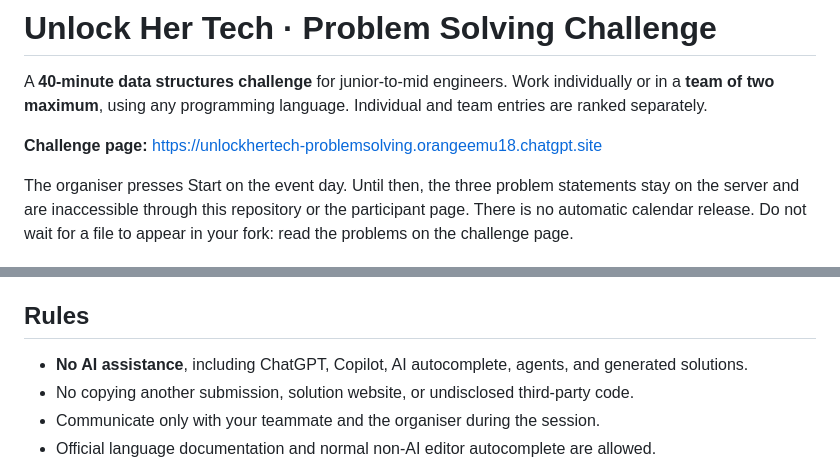
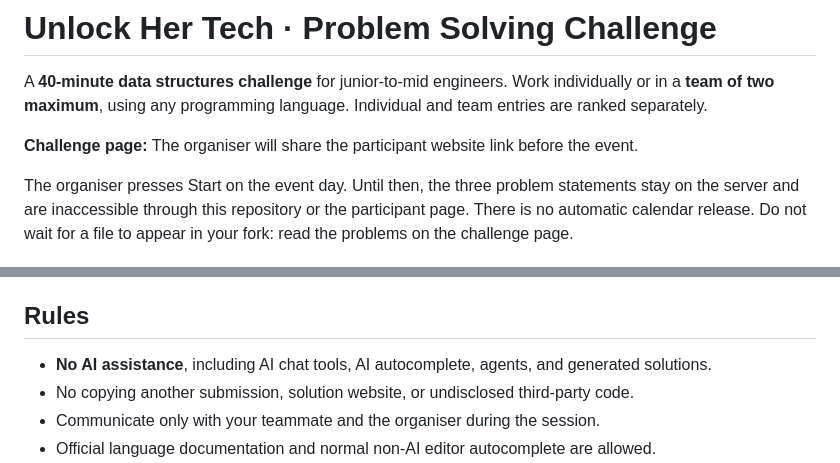
Before and after one commit to Unlock-Her-Tech/Problem-solving-challenge, a Markdown page: README.md, 2 parts joined by grey strips. GitHub-like rendering.

Commit message:
Remove AI provider names and hosted link from participant README

```diff
--- a/README.md
+++ b/README.md
@@ -2,7 +2,7 @@
 
 A **40-minute data structures challenge** for junior-to-mid engineers. Work individually or in a **team of two maximum**, using any programming language. Individual and team entries are ranked separately.
 
-**Challenge page:** https://unlockhertech-problemsolving.orangeemu18.chatgpt.site
+**Challenge page:** The organiser will share the participant website link before the event.
 
 The organiser presses Start on the event day. Until then, the three problem statements stay on the server and are inaccessible through this repository or the participant page. There is no automatic calendar release. Do not wait for a file to appear in your fork: read the problems on the challenge page.
 
@@ -73,7 +73,7 @@ Public forks and PRs expose code. Do not view or copy other submissions during t
 
 ## Rules
 
-- **No AI assistance**, including ChatGPT, Copilot, AI autocomplete, agents, and generated solutions.
+- **No AI assistance**, including AI chat tools, AI autocomplete, agents, and generated solutions.
 - No copying another submission, solution website, or undisclosed third-party code.
 - Communicate only with your teammate and the organiser during the session.
 - Official language documentation and normal non-AI editor autocomplete are allowed.
```
